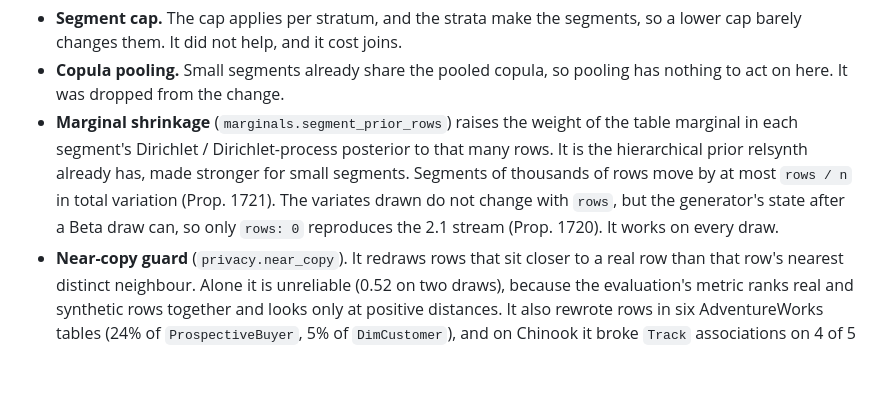
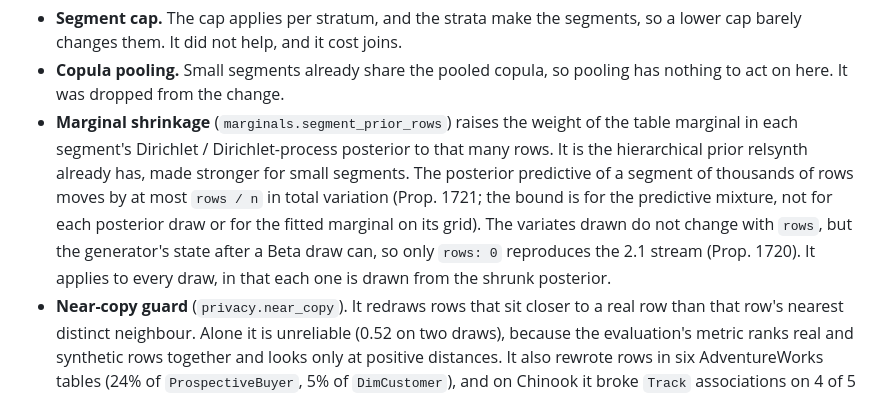
Before and after one commit to nick-developer/relsynth, a Markdown page: docs/research/small-dimensions.md, the part around the change. Rendered like a GitHub page; blank space fills up the shorter version.

```diff
--- a/docs/research/small-dimensions.md
+++ b/docs/research/small-dimensions.md
@@ -22,7 +22,7 @@ All numbers are `DimProduct` `dcr_ratio` (limit 0.5) and the AdventureWorks scor
 
 - **Segment cap.** The cap applies per stratum, and the strata make the segments, so a lower cap barely changes them. It did not help, and it cost joins.
 - **Copula pooling.** Small segments already share the pooled copula, so pooling has nothing to act on here. It was dropped from the change.
-- **Marginal shrinkage** (`marginals.segment_prior_rows`) raises the weight of the table marginal in each segment's Dirichlet / Dirichlet-process posterior to that many rows. It is the hierarchical prior relsynth already has, made stronger for small segments. Segments of thousands of rows move by at most `rows / n` in total variation (Prop. 1721). The variates drawn do not change with `rows`, but the generator's state after a Beta draw can, so only `rows: 0` reproduces the 2.1 stream (Prop. 1720). It works on every draw.
+- **Marginal shrinkage** (`marginals.segment_prior_rows`) raises the weight of the table marginal in each segment's Dirichlet / Dirichlet-process posterior to that many rows. It is the hierarchical prior relsynth already has, made stronger for small segments. The posterior predictive of a segment of thousands of rows moves by at most `rows / n` in total variation (Prop. 1721; the bound is for the predictive mixture, not for each posterior draw or for the fitted marginal on its grid). The variates drawn do not change with `rows`, but the generator's state after a Beta draw can, so only `rows: 0` reproduces the 2.1 stream (Prop. 1720). It applies to every draw, in that each one is drawn from the shrunk posterior.
 - **Near-copy guard** (`privacy.near_copy`). It redraws rows that sit closer to a real row than that row's nearest distinct neighbour. Alone it is unreliable (0.52 on two draws), because the evaluation's metric ranks real and synthetic rows together and looks only at positive distances. It also rewrote rows in six AdventureWorks tables (24% of `ProspectiveBuyer`, 5% of `DimCustomer`), and on Chinook it broke `Track` associations on 4 of 5 seeds. Redrawing until it succeeds, it is not differentially private for any ε (Prop. 1723); with finite rounds it gives no DP guarantee of its own, and in DP mode it is post-processing of the seed database. It makes the DCR item of a guarded table circular. It ships as an opt-in safety net, off by default.
 
 **Choice:** marginal shrinkage with 20 rows was the first choice for the default, on entity tables only. The full validation below and the science suite showed that it weakens the dimension-fact links (see "Science checks"), so release 2.2 uses **shape-mode shrinkage with 40 rows** by default (see "Shape mode"), approved by Cod3r on 2026-11-08. The guard is opt-in.
```
Also changed, not shown: CHANGELOG.md (+1 -1 lines).
